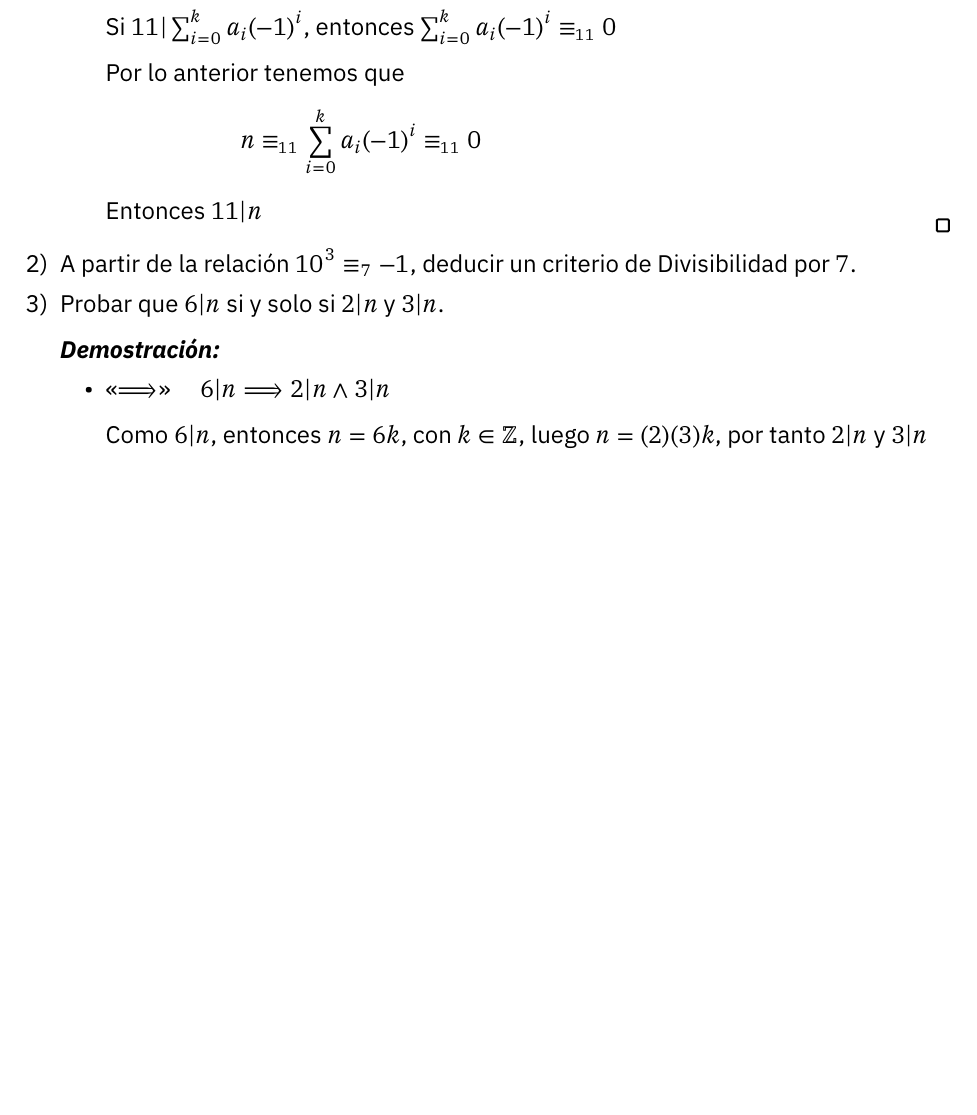
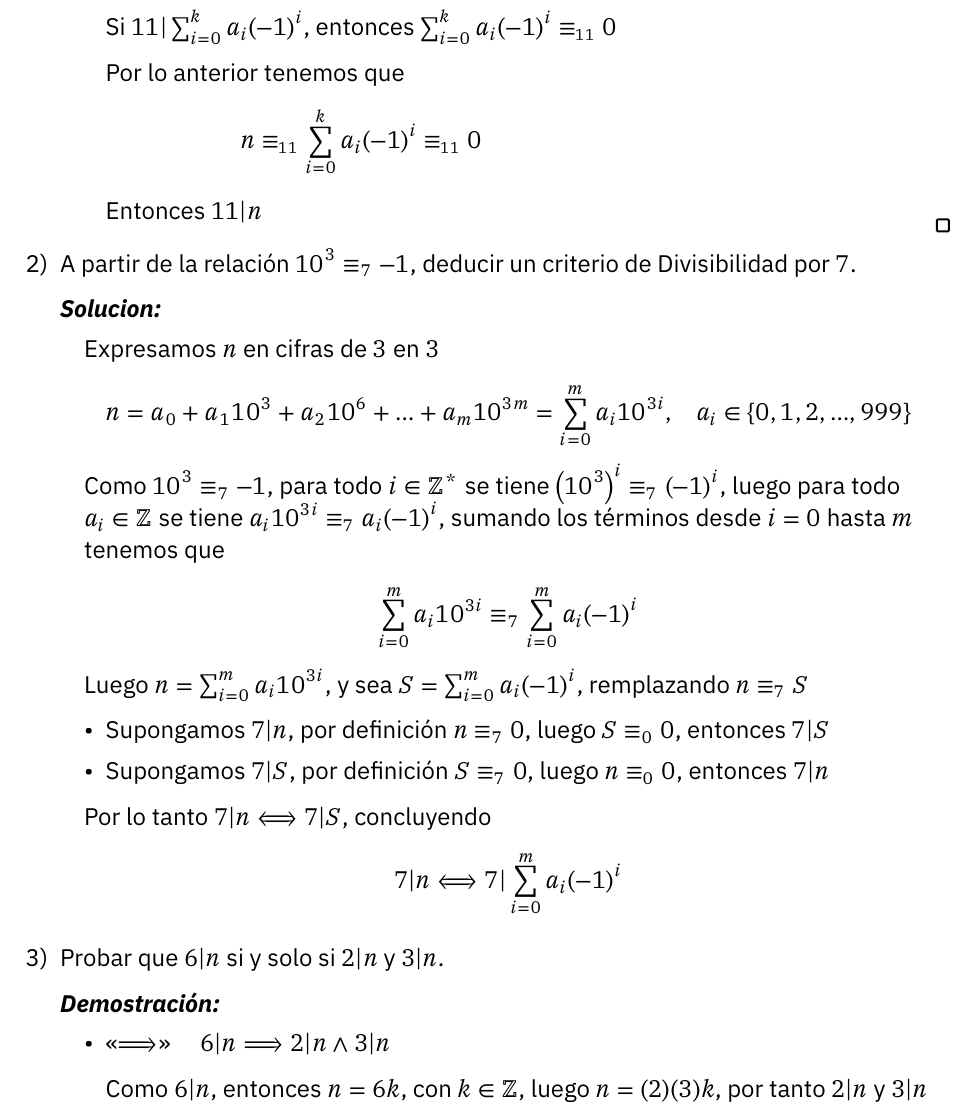
Before and after one commit to nihilc/notebook, a Typst document (s2/teoria_de_numeros/assignments/taller-3.typ): part of page 9 of 10 before the commit and part of page 9 of 11 after it, cut so that both start at the same text, the shorter picture padded with empty space. The pictures show the PDF file s2/teoria_de_numeros/assignments/taller-3.pdf that the author committed with the source.

Commit message:
finish 4.2-2

```diff
--- a/s2/teoria_de_numeros/assignments/taller-3.typ
+++ b/s2/teoria_de_numeros/assignments/taller-3.typ
@@ -556,6 +552,27 @@
   enum.item(2)[
     A partir de la relación $10^3 cong(7) -1$, deducir un criterio de Divisibilidad por $7$.
 
+    #solve[
+      Expresamos $n$ en cifras de $3$ en $3$
+
+      $
+        n = a_0 + a_1 10^3 + a_2 10^6 + dots + a_m 10^(3m) = sumi(0, m)a_i 10^(3i), quad a_i in {0,1,2,dots,999}
+      $
+
+      Como $10^3 cong(7) -1$, para todo $i in ZZ^*$ se tiene $(10^3)^i cong(7) (-1)^i$, luego para todo $a_i in ZZ$ se tiene $a_i 10^(3i) cong(7) a_i (-1)^i$, sumando los términos desde $i=0$ hasta $m$ tenemos que
+      $ sumi(0, m) a_i 10^(3i) & cong(7) sumi(0, m) a_i (-1)^i $
+      Luego $n=sumi(0, m) a_i 10^(3i)$, y sea $S=sumi(0, m)a_i (-1)^i$, remplazando $n cong(7) S$
+
+      #list[
+        Supongamos $7|n$, por definición $n cong(7) 0$, luego $S cong(0) 0$, entonces $7|S$
+      ][
+        Supongamos $7|S$, por definición $S cong(7) 0$, luego $n cong(0) 0$, entonces $7|n$
+      ]
+      Por lo tanto $7|n <==> 7|S$, concluyendo
+      $
+        7|n & <==> 7|sumi(0, m)a_i (-1)^i
+      $
+    ]
   ],
   enum.item(3)[
     Probar que $6|n$ si y solo si $2|n$ y $3|n$.
```
Also changed, not shown: s2/teoria_de_numeros/assignments/taller-3.pdf, s2/teoria_de_numeros/assignments/taller-3.typ (6 more changed lines).
